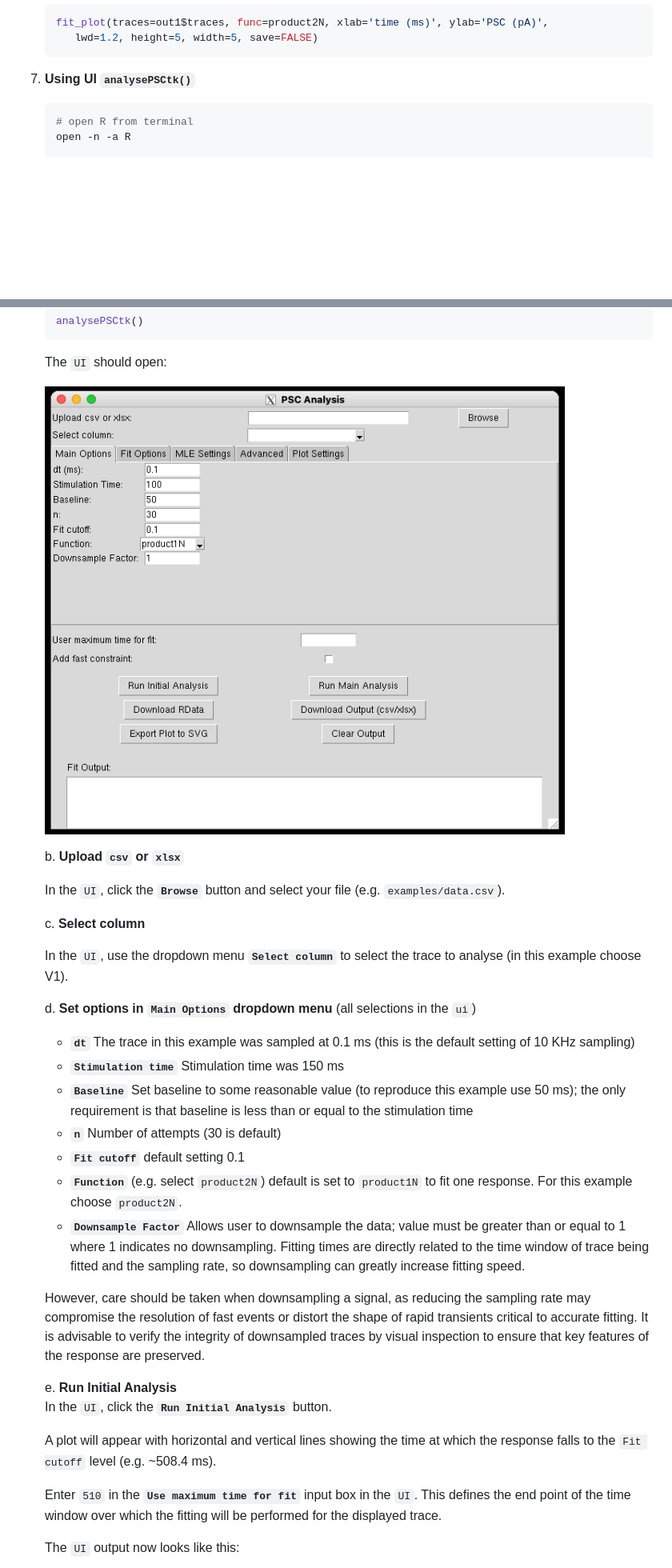
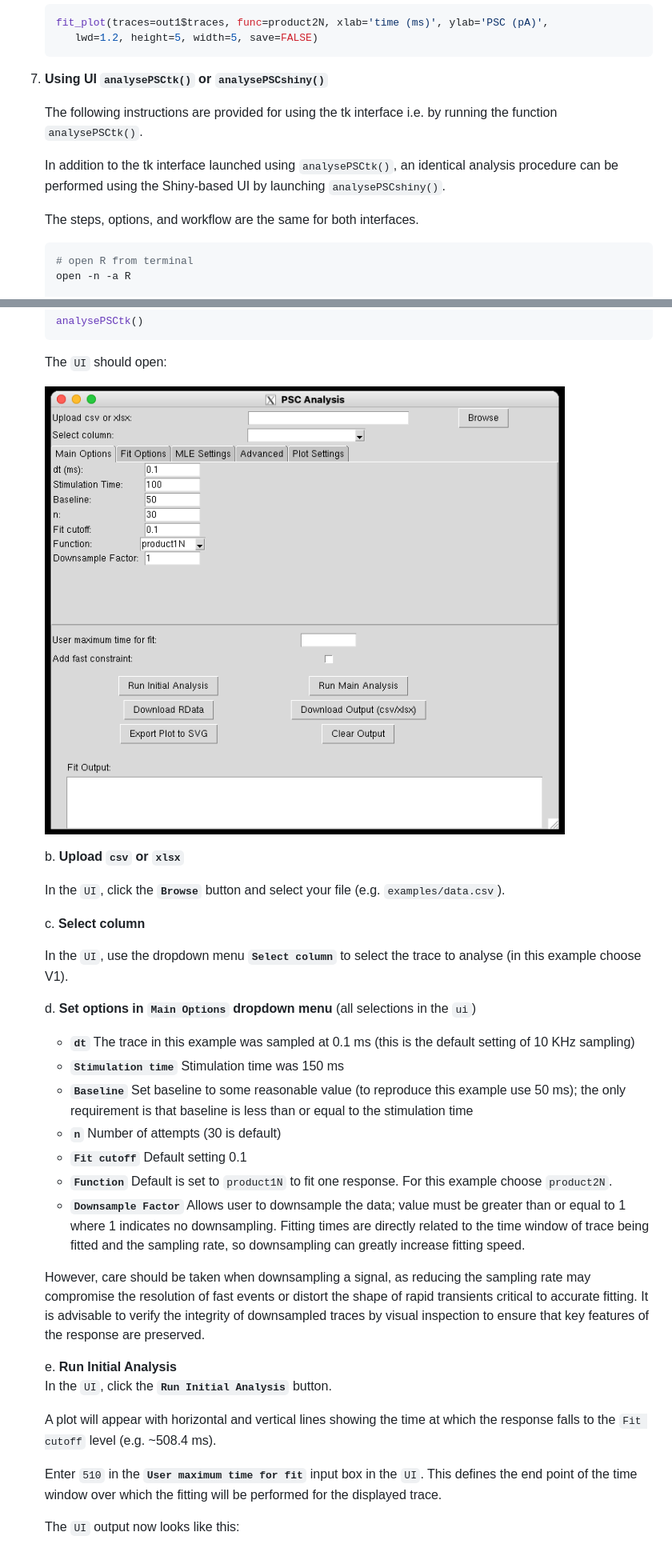
Before and after one commit to vernonclarke/Rfits, a Markdown page: README.md, 2 parts joined by grey strips. Shown at 80% size. GitHub-like rendering; blank space fills up the shorter version.

````diff
--- a/README.md
+++ b/README.md
@@ -369,9 +369,15 @@ These responses with only differ by added gaussian noise.
    ```
 
 
-7. **Using UI `analysePSCtk()`**
-
-    ```r
+7. **Using UI `analysePSCtk()` or `analysePSCshiny()`**
+
+   The following instructions are provided for using the tk interface i.e. by running the function `analysePSCtk()`.
+
+   In addition to the tk interface launched using `analysePSCtk()`, an identical analysis procedure can be performed using the Shiny-based UI by launching `analysePSCshiny()`.
+
+   The steps, options, and workflow are the same for both interfaces.
+
+    ```R
     # open R from terminal
     open -n -a R
 
@@ -416,13 +422,20 @@ These responses with only differ by added gaussian noise.
 
     d. **Set options in `Main Options` dropdown menu** (all selections in the `ui`)
 
-    - **`dt`** The trace in this example was sampled at 0.1 ms (this is the default setting of 10 KHz sampling)
-    - **`Stimulation time`** Stimulation time was 150 ms
-    - **`Baseline`** Set baseline to some reasonable value (to reproduce this example use 50 ms); the only requirement is that baseline is less than or equal to the  stimulation time
-    - **`n`** Number of attempts (30 is default)
-    - **`Fit cutoff`** default setting 0.1
-    - **`Function`** (e.g. select `product2N`)  default is set to `product1N` to fit one response. For this example choose `product2N`.
-    - **`Downsample Factor`** Allows user to downsample the data; value must be greater than or equal to 1 where 1 indicates no downsampling. Fitting times are directly       related to the time window of trace being fitted and the sampling rate, so downsampling can greatly increase fitting speed.
+    - **`dt`**
+      The trace in this example was sampled at 0.1 ms (this is the default setting of 10 KHz sampling)
+    - **`Stimulation time`**
+      Stimulation time was 150 ms
+    - **`Baseline`**
+      Set baseline to some reasonable value (to reproduce this example use 50 ms); the only requirement is that baseline is less than or equal to the  stimulation time
+    - **`n`**
+      Number of attempts (30 is default)
+    - **`Fit cutoff`**
+      Default setting 0.1
+    - **`Function`**
+      Default is set to `product1N` to fit one response. For this example choose `product2N`.
+    - **`Downsample Factor`**
+      Allows user to downsample the data; value must be greater than or equal to 1 where 1 indicates no downsampling. Fitting times are directly related to the time window of trace being fitted and the sampling rate, so downsampling can greatly increase fitting speed.
 
      However, care should be taken when downsampling a signal, as reducing the sampling rate may compromise the resolution of fast events or distort the shape of rapid        transients critical to accurate fitting. It is advisable to verify the integrity of downsampled traces by visual inspection to ensure that key features of the            response are preserved.
 
@@ -431,7 +444,7 @@ These responses with only differ by added gaussian noise.
 
     A plot will appear with horizontal and vertical lines showing the time at which the response falls to the `Fit cutoff` level (e.g. ~508.4 ms).
 
-    Enter `510` in the **`Use maximum time for fit`** input box in the `UI`. This defines the end point of the time window over which the fitting will be performed for       the displayed trace.
+    Enter `510` in the **`User maximum time for fit`** input box in the `UI`. This defines the end point of the time window over which the fitting will be performed for       the displayed trace.
 
     The `UI` output now looks like this:
 
````
Also changed, not shown: other parts of README.md (+22 -10 lines).
